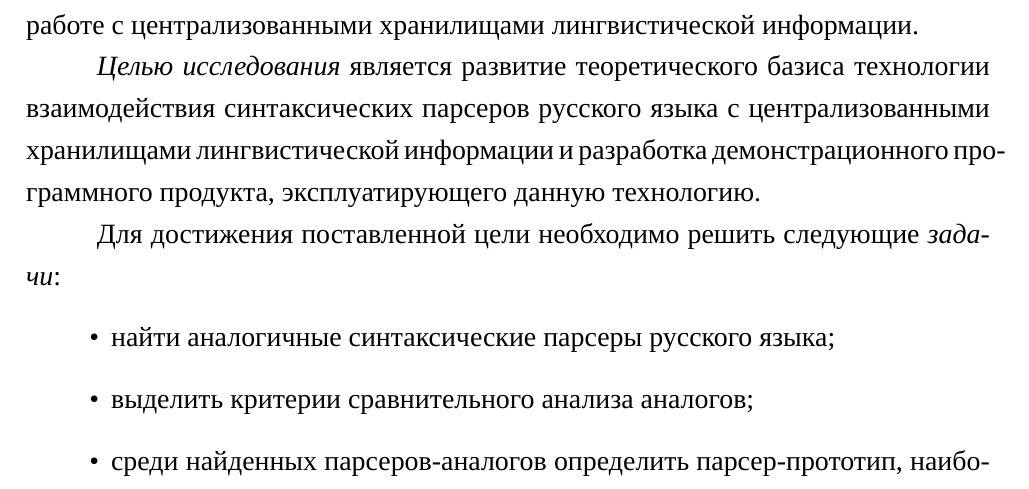
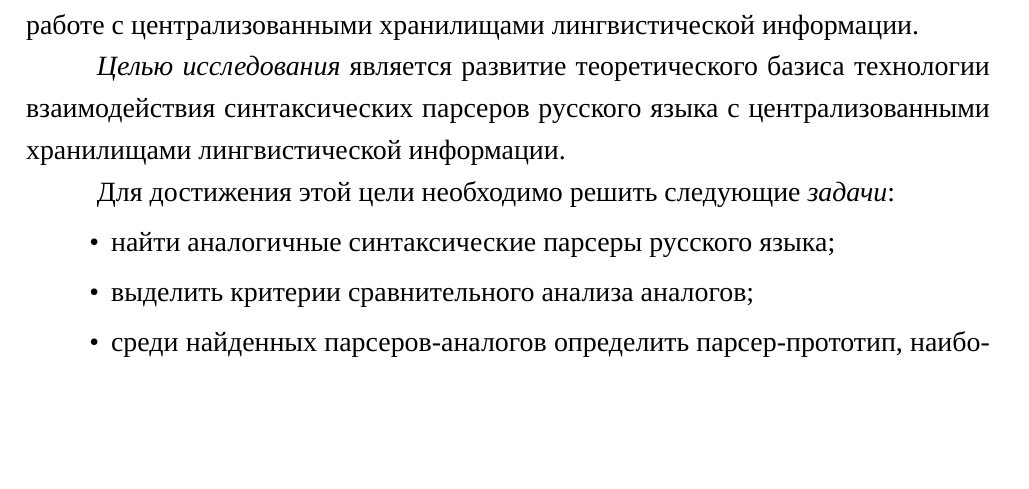
Before and after one commit to lumrandir/diss, a LaTeX document (main.tex, which reads referat.tex): part of page 2 of 81 before the commit and part of page 2 of 80 after it, cut so that both start at the same text, the shorter picture padded with empty space. Compiled offline with XeLaTeX; a missing font is replaced by an installed copy or a similar font.

Commit message:
fixed referat

```diff
--- a/referat.tex
+++ b/referat.tex
@@ -12,11 +12,10 @@
 
 \emph{Целью исследования} является развитие теоретического базиса технологии
 взаимодействия синтаксических парсеров русского языка с централизованными
-хранилищами лингвистической информации и разработка демонстрационного программного
-продукта, эксплуатирующего данную технологию.
+хранилищами лингвистической информации.
 
-Для достижения поставленной цели необходимо решить следующие \emph{задачи}:
-\begin{list}{\labelitemi}{\leftmargin=1.5cm}
+Для достижения этой цели необходимо решить следующие \emph{задачи}:
+\begin{list}{\labelitemi}{\leftmargin=1.5cm} \itemsep0pt
   \item найти аналогичные синтаксические парсеры русского языка;
   \item выделить критерии сравнительного анализа аналогов;
   \item среди найденных парсеров"=аналогов определить парсер"=прототип,
```
